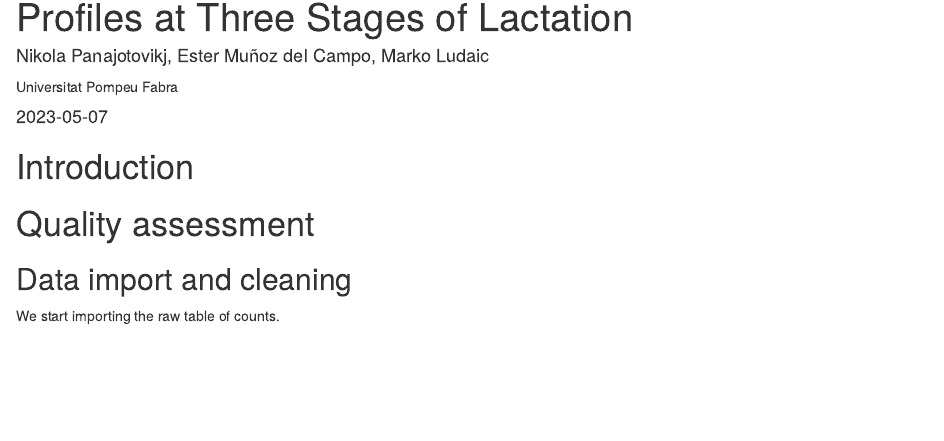
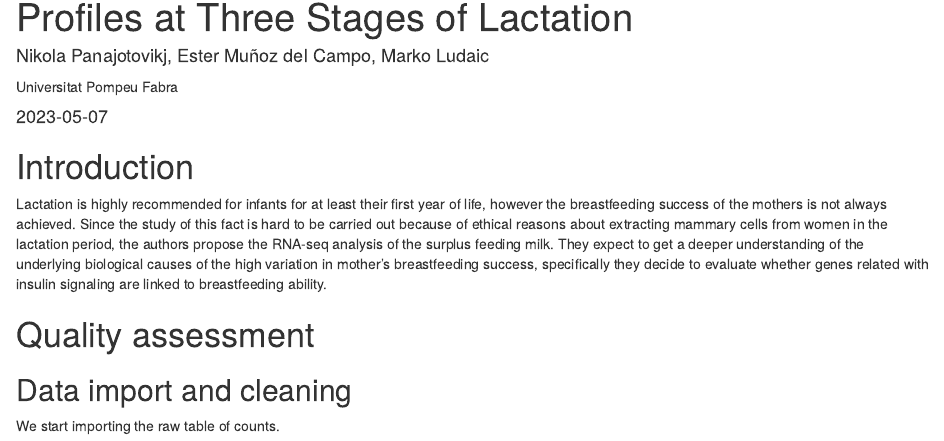
Before and after one commit to niqolla/ieo_RNAseq_project, an R Markdown document (vignettes/IEOprojectAnalysis.Rmd): the page in a window 1100 px wide, from 110 px down. Rendered offline with R 4.5, knitr and Pandoc, with nearby package versions; drawn as R Markdown's standard HTML page in place of the format the file asks for; some code elsewhere in the file could not run offline.

Commit message:
Introduction added

````diff
--- a/vignettes/IEOprojectAnalysis.Rmd
+++ b/vignettes/IEOprojectAnalysis.Rmd
@@ -49,6 +49,8 @@ options(usethis.quiet=TRUE)
 ```
 
 # Introduction
+
+Lactation is highly recommended for infants for at least their first year of life, however the breastfeeding success of the mothers is not always achieved. Since the study of this fact is hard to be carried out because of ethical reasons about extracting mammary cells from women in the lactation period, the authors propose the RNA-seq analysis of the surplus feeding milk. They expect to get a deeper understanding of the underlying biological causes of the high variation in mother’s breastfeeding success, specifically they decide to evaluate whether genes related with insulin signaling are linked to breastfeeding ability.
 
 # Quality assessment
 
````
